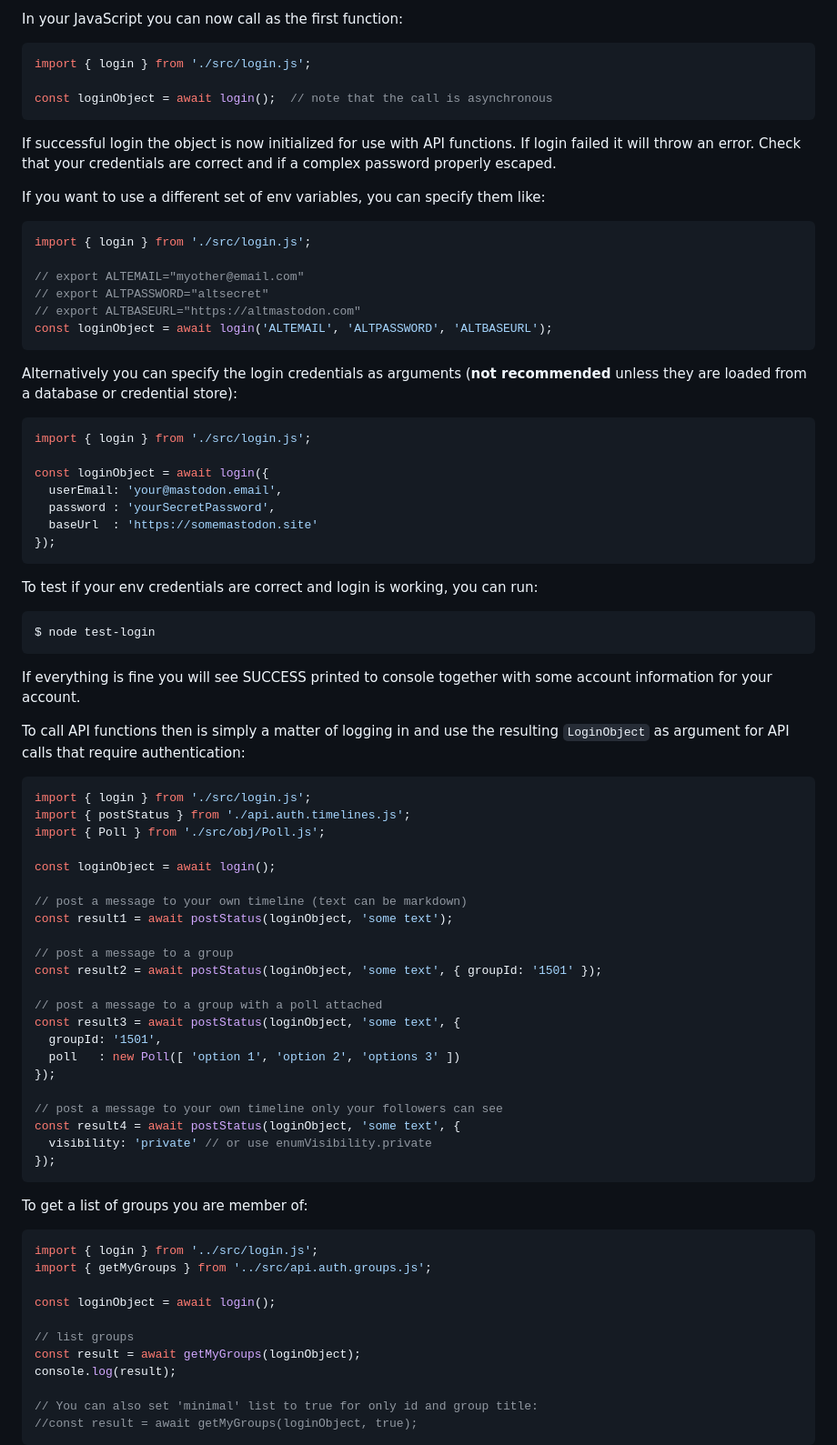
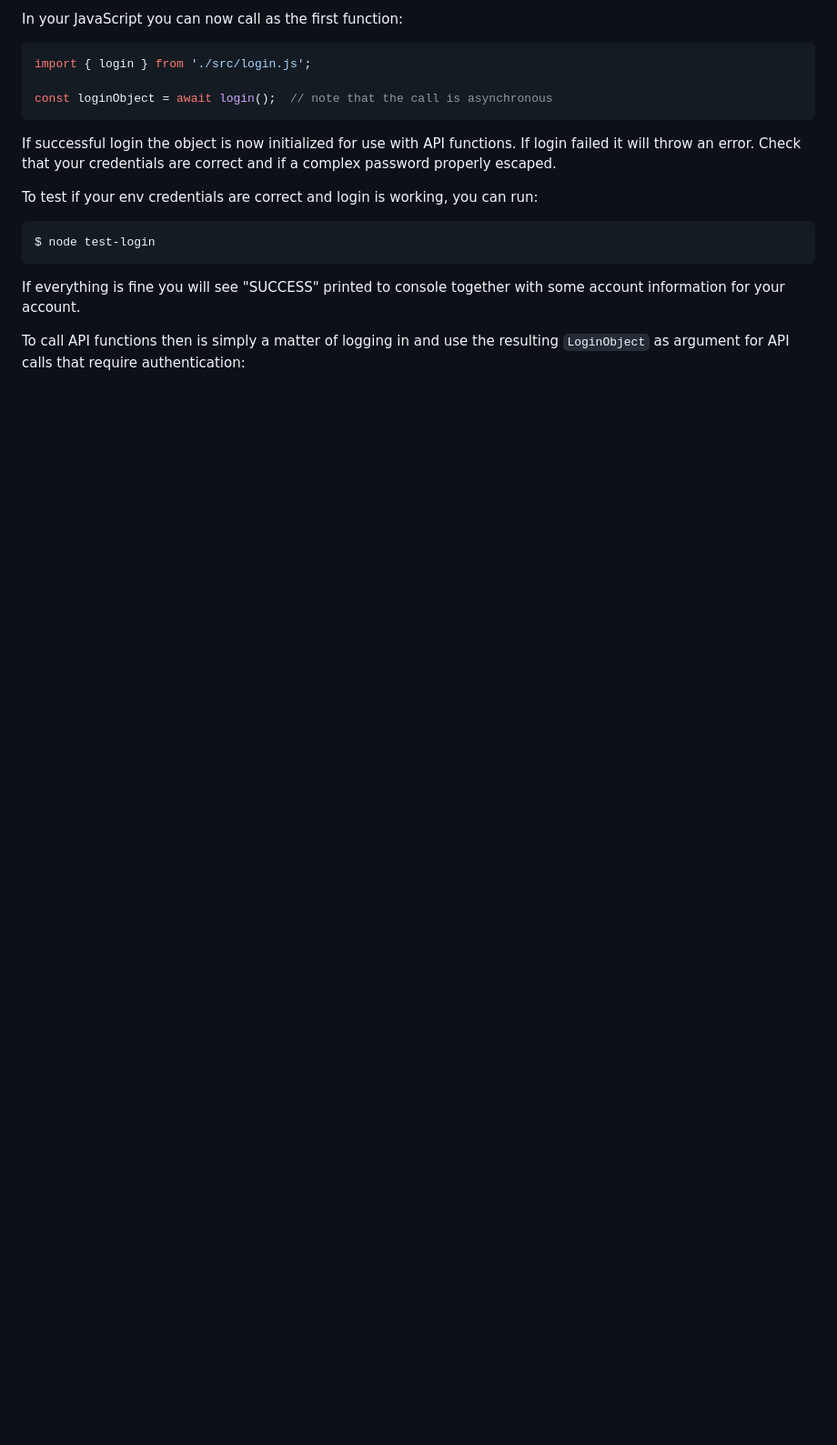
Before and after one commit to TechSavage2/gablib, a Markdown page: README.md, the part around one of its changes. Shown at 91% size. Drawn GitHub-style; blank space fills up the shorter version.

````diff
--- a/README.md
+++ b/README.md
@@ -61,80 +61,15 @@ If successful login the object is now initialized for use with API functions. If
 will throw an error. Check that your credentials are correct and if a complex password properly
 escaped.
 
-If you want to use a different set of env variables, you can specify them like:
-
-```JavaScript
-import { login } from './src/login.js';
-
-// export ALTEMAIL="myother@email.com"
-// export ALTPASSWORD="altsecret"
-// export ALTBASEURL="https://altmastodon.com"
-const loginObject = await login('ALTEMAIL', 'ALTPASSWORD', 'ALTBASEURL');
-```
-
-Alternatively you can specify the login credentials as arguments (**not recommended** unless they
-are loaded from a database or credential store):
-
-```JavaScript
-import { login } from './src/login.js';
-
-const loginObject = await login({
-  userEmail: 'your@mastodon.email',
-  password : 'yourSecretPassword',
-  baseUrl  : 'https://somemastodon.site'
-});
-```
-
 To test if your env credentials are correct and login is working, you can run:
 
 ```bash
 $ node test-login
 ```
 
-If everything is fine you will see SUCCESS printed to console together with some account information
-for your account.
+If everything is fine you will see "SUCCESS" printed to console together with some account
+information for your account.
 
 To call API functions then is simply a matter of logging in and use the resulting
 `LoginObject` as argument for API calls that require authentication:
 
-```JavaScript
-import { login } from './src/login.js';
-import { postStatus } from './api.auth.timelines.js';
-import { Poll } from './src/obj/Poll.js';
-
-const loginObject = await login();
-
-// post a message to your own timeline (text can be markdown)
-const result1 = await postStatus(loginObject, 'some text');
-
-// post a message to a group
-const result2 = await postStatus(loginObject, 'some text', { groupId: '1501' });
-
-// post a message to a group with a poll attached
-const result3 = await postStatus(loginObject, 'some text', {
-  groupId: '1501',
-  poll   : new Poll([ 'option 1', 'option 2', 'options 3' ])
-});
-
-// post a message to your own timeline only your followers can see
-const result4 = await postStatus(loginObject, 'some text', {
-  visibility: 'private' // or use enumVisibility.private
-});
-```
-
-To get a list of groups you are member of:
-
-```JavaScript
-import { login } from '../src/login.js';
-import { getMyGroups } from '../src/api.auth.groups.js';
-
-const loginObject = await login();
-
-// list groups
-const result = await getMyGroups(loginObject);
-console.log(result);
-
-// You can also set 'minimal' list to true for only id and group title:
-//const result = await getMyGroups(loginObject, true);
-```
-
````
Also changed, not shown: other parts of README.md (+6 -28 lines).
